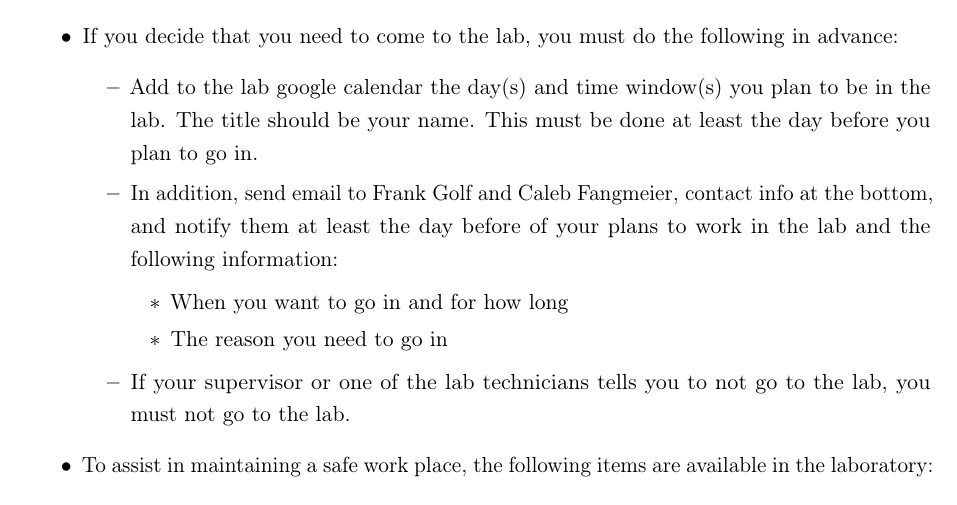
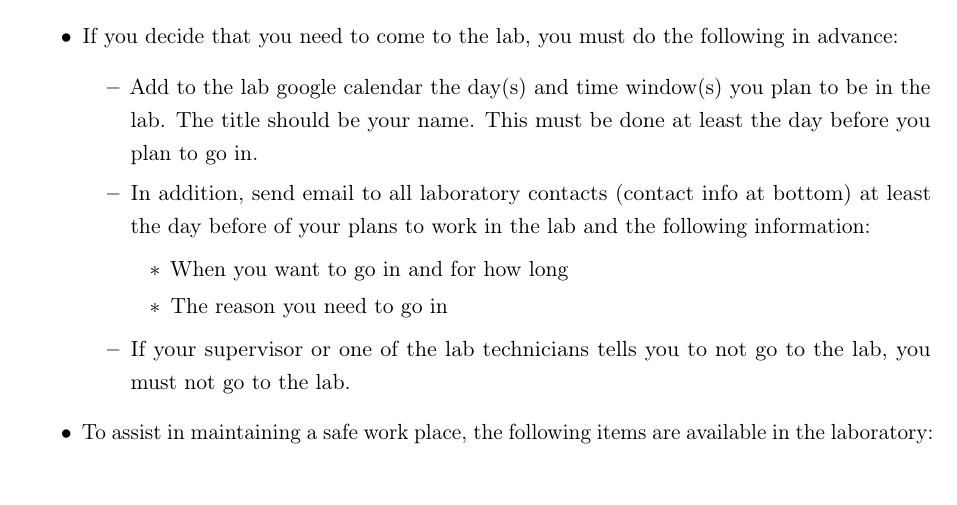
Before and after one commit to nebraska-silicon-lab/Lab-Instructions, a LaTeX document (sop/covid/covid_guidelines.tex, which reads sop/covid/guidelines.tex): part of page 2 of 3, cut so that both start at the same text. Compiled offline with pdfLaTeX.

Commit message:
add Ilya to contacts

```diff
--- a/sop/covid/guidelines.tex
+++ b/sop/covid/guidelines.tex
@@ -8,7 +8,7 @@ Until further notice, all personnel should work from home if possible.  Work in
 \item If you decide that you need to come to the lab, you must do the following in advance:
     \begin{itemize}
     \item Add to the lab google calendar the day(s) and time window(s) you plan to be in the lab.  The title should be your name.  This must be done at least the day before you plan to go in.
-    \item In addition, send email to Frank Golf and Caleb Fangmeier, contact info at the bottom, and notify them at least the day before of your plans to work in the lab and the following information:
+    \item In addition, send email to all laboratory contacts (contact info at bottom) at least the day before of your plans to work in the lab and the following information:
 
     	    \begin{itemize}
 	    	\item When you want to go in and for how long
```
Also changed, not shown: sop/covid/covid_guidelines.pdf.
